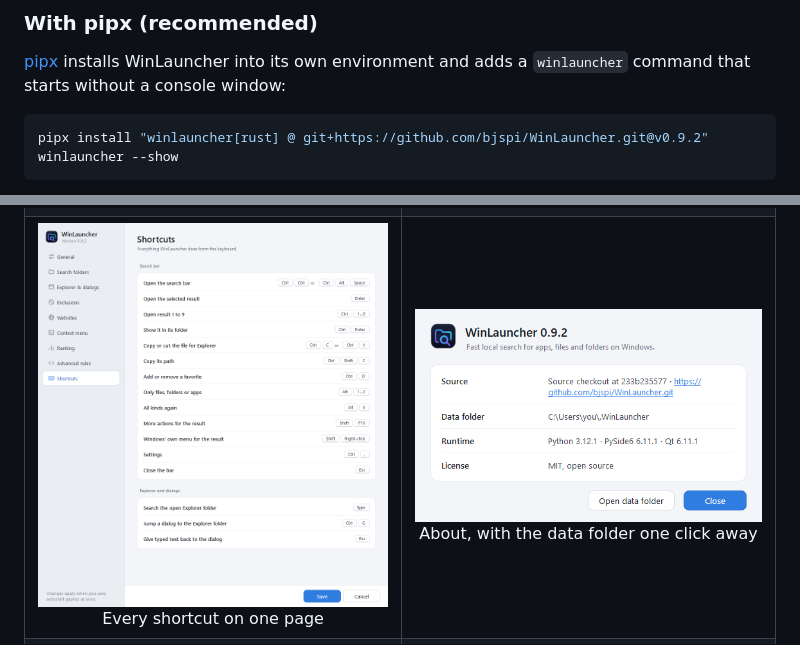
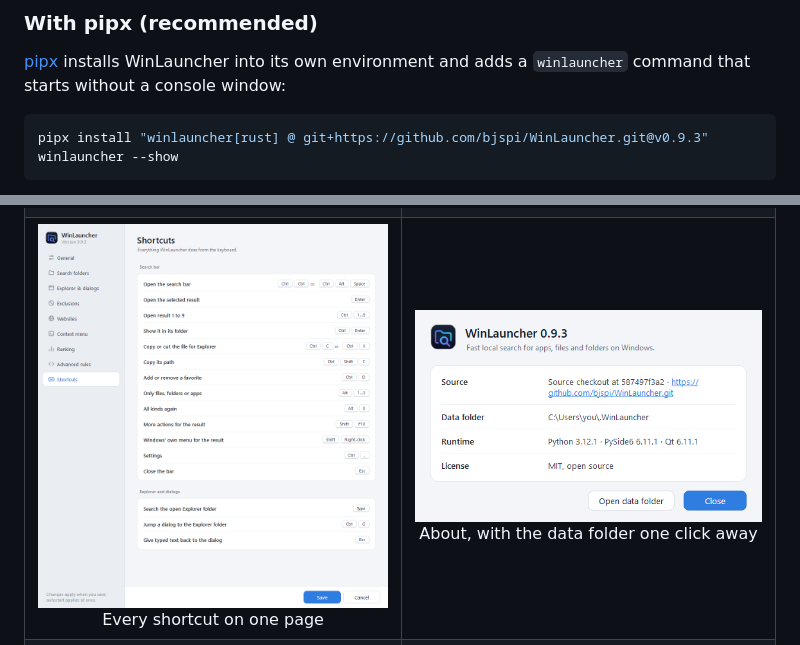
Before and after one commit to bjspi/WinLauncher, a Markdown page: README.md, 2 parts joined by grey strips. Drawn GitHub-style; pictures changed too: docs/images/about.png, docs/images/settings-shortcuts.png.

````diff
--- a/README.md
+++ b/README.md
@@ -77,7 +77,7 @@ Explorer & dialogs**.
 a `winlauncher` command that starts without a console window:
 
 ```powershell
-pipx install "winlauncher[rust] @ git+https://github.com/bjspi/WinLauncher.git@v0.9.2"
+pipx install "winlauncher[rust] @ git+https://github.com/bjspi/WinLauncher.git@v0.9.3"
 winlauncher --show
 ```
 
````
Also changed, not shown: docs/images/settings-dark.png, docs/images/settings-folders.png, docs/images/settings.png, docs/images/tray-menu.png, 5 other files.
